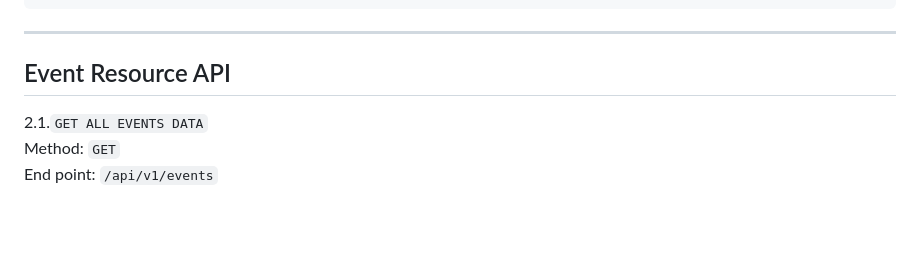
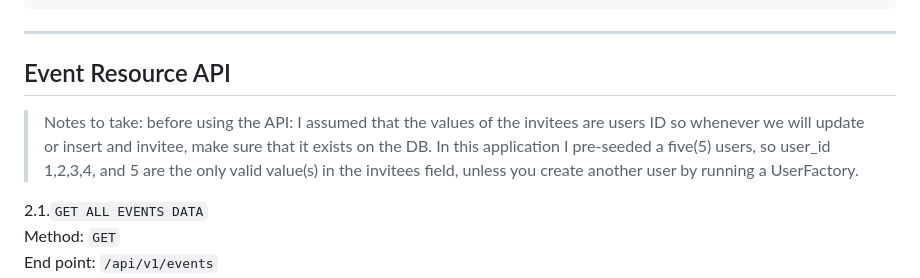
Before and after one commit to jaysonhabitan/events-api, a Markdown page: README.md, the part around the change. Drawn GitHub-style; blank space fills up the shorter version.

````diff
--- a/README.md
+++ b/README.md
@@ -116,6 +116,8 @@ Content-Type: application/json
 ```
 ---
 ## Event Resource API
+> Notes to take: before using the API: I assumed that the values of the invitees are users ID so whenever we will update or insert and invitee, make sure that it exists on the DB. In this application I pre-seeded a five(5) users, so user_id 1,2,3,4, and 5 are the only valid value(s) in the invitees field, unless you create another user by running a UserFactory.
+
 2.1.`GET ALL EVENTS DATA` \
 Method: `GET` \
 End point:  `/api/v1/events` \
````
